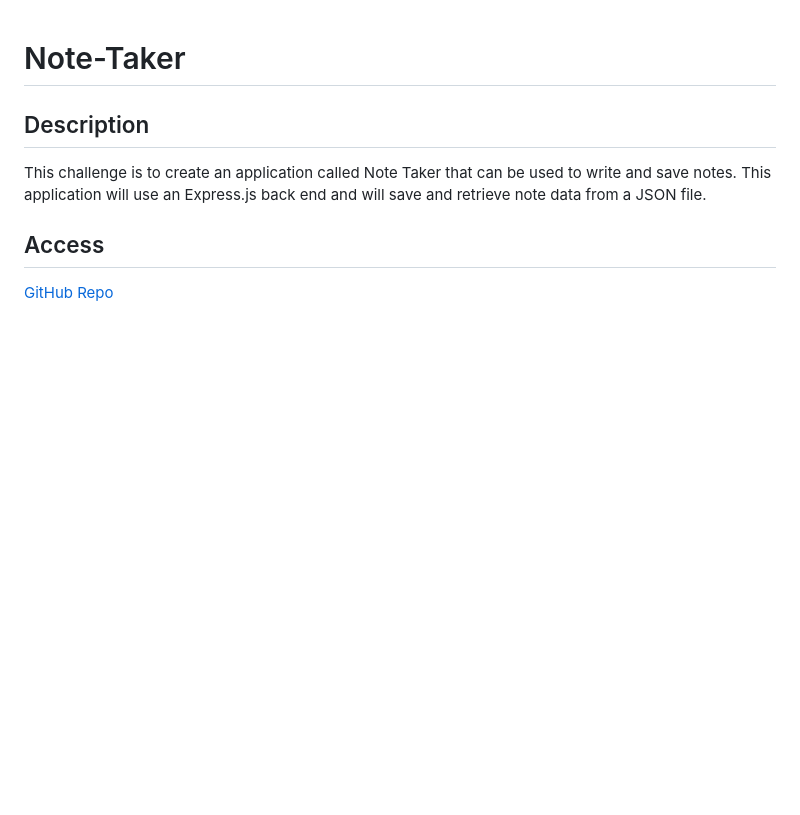
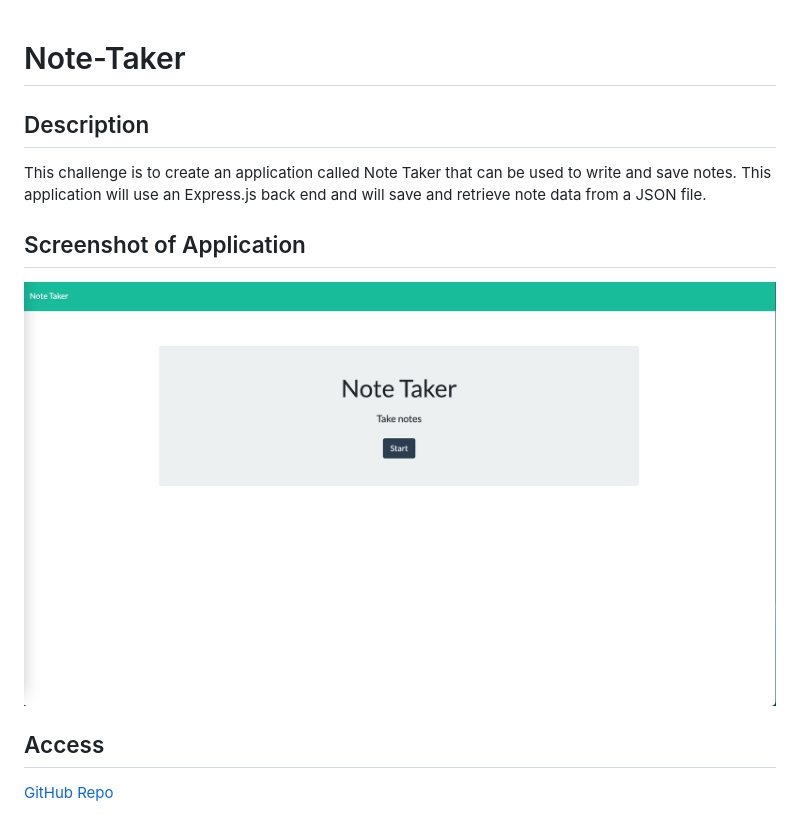
Before and after one commit to qclaytor30/module-11-homework, a Markdown page: README.md, the part around the change printed below. Drawn GitHub-style; pictures changed too: img/Screen Shot 2022-12-19 at 10.48.55 PM.png (added); blank space fills up the shorter version.

```diff
--- a/README.md
+++ b/README.md
@@ -3,5 +3,7 @@
 ## Description
 This challenge is to create an application called Note Taker that can be used to write and save notes. This application will use an Express.js back end and will save and retrieve note data from a JSON file.
 
+## Screenshot of Application
+![screenshot of app](./img/Screen%20Shot%202022-12-19%20at%2010.48.55%20PM.png)
 ## Access
 [GitHub Repo](https://github.com/qclaytor30/module-11-homework)
```
Also changed, not shown: other parts of README.md (+4 -0 lines), 1 other file.
